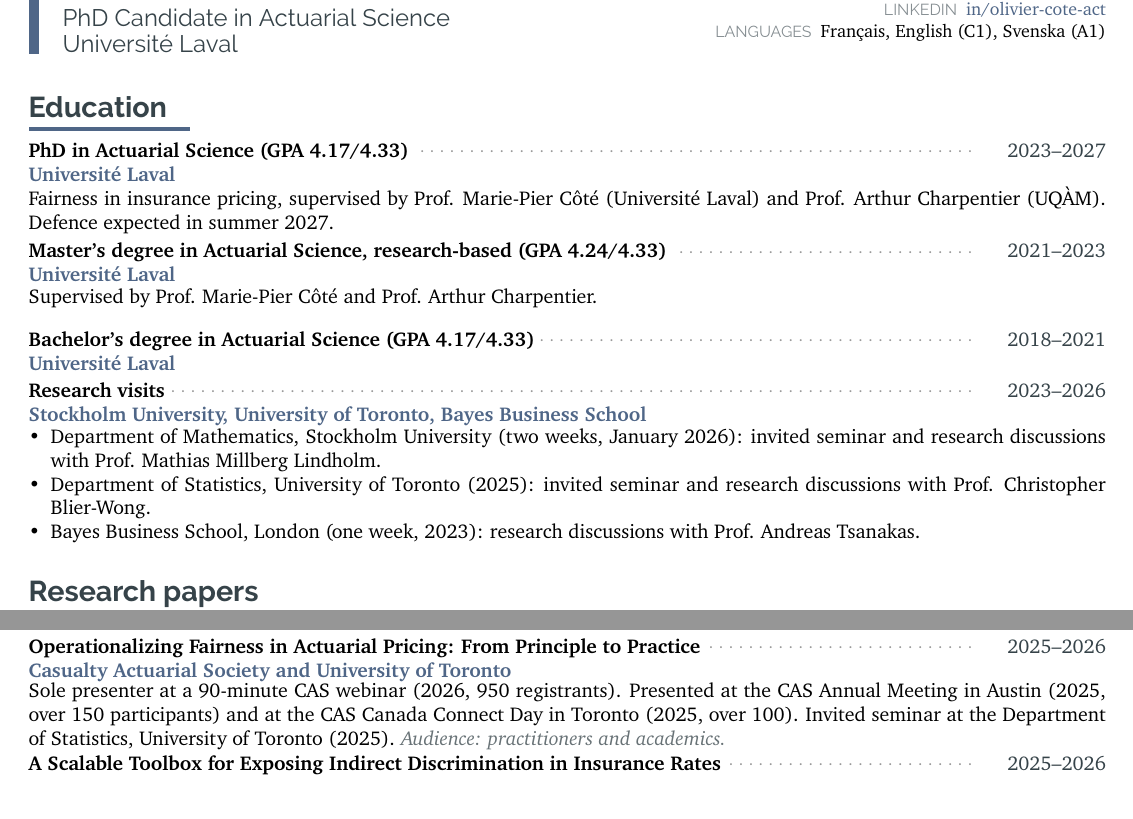
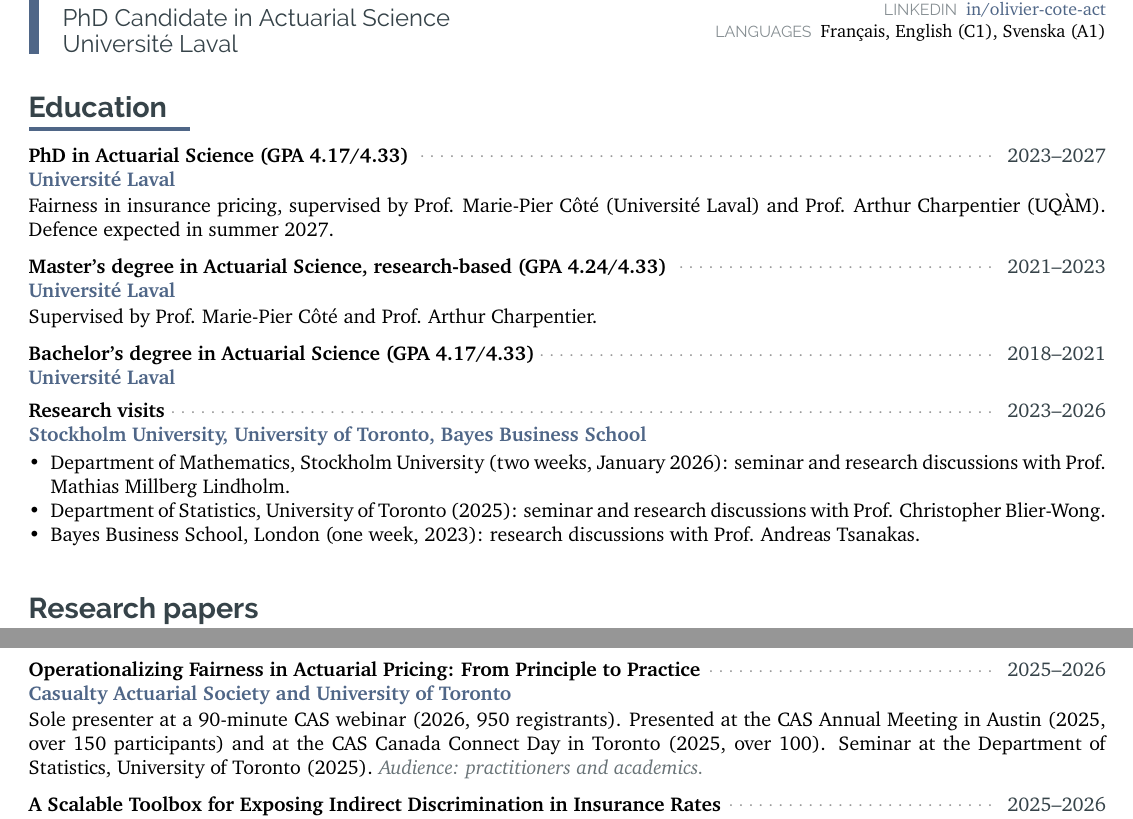
Before and after one commit to OliCoSide/olicoside.github.io, a LaTeX CV (files/cv-src/CV_latex_OC_20210914.tex): two parts of pages 1 and 4 of 5, joined at a grey line, cut so that both start at the same text. Compiled offline with pdfLaTeX.

Commit message:
CV: leaders end at the date, even spacing between entries
Dot leaders stop just before the date whatever its width. "Invited"
removed from the seminar mentions so the research visits fit on one
line. \cvevent stacks title, subtitle and description as plain
paragraphs in a top-aligned box, so the gap after an entry no longer
depends on the length of its description; a little more air between
entries.

Co-Authored-By: Claude Opus 5.5 <noreply@anthropic.com>
Claude-Session: https://claude.ai/code/session_0136nmon4UgyaWPYgQmyZ3gx

```diff
--- a/files/cv-src/CV_latex_OC_20210914.tex
+++ b/files/cv-src/CV_latex_OC_20210914.tex
@@ -328,15 +328,13 @@
 
  % we wrap this part in a parbox, so title and description are not separated on a pagebreak
  % if you need more control on page breaks, remove the parbox
- \parbox{\textwidth}{
-  \begin{tabular*}{\textwidth}{@{}p{\textwidth}@{}}
-    \textcolor{black}{\textbf{#2}}\cvleader\makebox[\cvdatew][r]{\textcolor{darkcol}{#1}} \\
-   \textcolor{maincol}{\textbf{#3}} \\
-  \end{tabular*}\\[-2pt]
-  \ifthenelse{\isempty{#4}}{}{
-   \cvtext{#4}\\
-  }
- }
+ % title line, subtitle and description stacked as plain paragraphs: the gap
+ % after an entry is the same whatever the length of its description
+ \par\noindent\parbox[t]{\textwidth}{%
+  \noindent\textcolor{black}{\textbf{#2}}\cvleader\textcolor{darkcol}{#1}\par
+  \ifthenelse{\isempty{#3}}{}{\noindent\textcolor{maincol}{\textbf{#3}}\par}%
+  \ifthenelse{\isempty{#4}}{}{\vspace{1pt}\noindent #4\par}%
+ }\par\vspace{8pt}
 
  \ifthenelse{\isempty{#5}}{}{
   \vspace{3pt}
@@ -363,7 +361,7 @@
 
 % leader from the title to the date: centred dots (as \cdots) on a fixed
 % 0.5em grid, so the dots line up vertically from one entry to the next
-\newcommand{\cvleader}{\textcolor{black!40}{\leaders\hbox to 0.5em{\hss\raisebox{0.5ex}{\scalebox{0.8}{.}}\hss}\hfill}\hspace{0.5em}}
+\newcommand{\cvleader}{\textcolor{black!40}{\leaders\hbox to 0.5em{\hss\raisebox{0.5ex}{\scalebox{0.8}{.}}\hss}\hfill}\hspace{0.15em}}
 
 % time-frame of an entry: pale grey box flush with the right margin
 % the left rule rises to the fill line, so line and box form one stroke
@@ -377,7 +375,7 @@
 %  CV SHORT EVENT: one line, title and time-frame only
 \newcommand{\cvshort}[2] {
  \par\noindent\parbox{\textwidth}{\begin{tabular*}{\textwidth}{@{}p{\textwidth}@{}}
-   \textcolor{black}{\textbf{#2}}\cvleader\makebox[\cvdatew][r]{\textcolor{darkcol}{#1}} \\
+   \textcolor{black}{\textbf{#2}}\cvleader\textcolor{darkcol}{#1} \\
  \end{tabular*}}\par\vspace{1pt}
 }
 
@@ -505,7 +503,7 @@
 {2023--2026}
 {Research visits}
 {Stockholm University, University of Toronto, Bayes Business School}
-{\cvlist{\item Department of Mathematics, Stockholm University (two weeks, January 2026): invited seminar and research discussions with Prof. Mathias Millberg Lindholm. \item Department of Statistics, University of Toronto (2025): invited seminar and research discussions with Prof. Christopher Blier-Wong. \item Bayes Business School, London (one week, 2023): research discussions with Prof. Andreas Tsanakas.}}{}{}{}
+{\cvlist{\item Department of Mathematics, Stockholm University (two weeks, January 2026): seminar and research discussions with Prof. Mathias Millberg Lindholm. \item Department of Statistics, University of Toronto (2025): seminar and research discussions with Prof. Christopher Blier-Wong. \item Bayes Business School, London (one week, 2023): research discussions with Prof. Andreas Tsanakas.}}{}{}{}
 
 
 
@@ -795,7 +793,7 @@
 \section{Academic Communications}
 \cvsection{Academic communications}
 
-\cvevent{2025--2026}{Operationalizing Fairness in Actuarial Pricing: From Principle to Practice}{Casualty Actuarial Society and University of Toronto}{Sole presenter at a 90-minute CAS webinar (2026, 950 registrants). Presented at the CAS Annual Meeting in Austin (2025, over 150 participants) and at the CAS Canada Connect Day in Toronto (2025, over 100). Invited seminar at the Department of Statistics, University of Toronto (2025). \aud{practitioners and academics}}{}{}{}
+\cvevent{2025--2026}{Operationalizing Fairness in Actuarial Pricing: From Principle to Practice}{Casualty Actuarial Society and University of Toronto}{Sole presenter at a 90-minute CAS webinar (2026, 950 registrants). Presented at the CAS Annual Meeting in Austin (2025, over 150 participants) and at the CAS Canada Connect Day in Toronto (2025, over 100). Seminar at the Department of Statistics, University of Toronto (2025). \aud{practitioners and academics}}{}{}{}
 
 \cvevent{2025--2026}{A Scalable Toolbox for Exposing Indirect Discrimination in Insurance Rates}{International conferences and invited talks}{Presented at the first ASTIN Bulletin Conference in Zurich (2026) and at PARTY in Liverpool (2025, 60 doctoral students from 29 countries). Presented in French with Arthur Charpentier at the Chaire ACTIONS and Milliman R\&D in Paris (2025, 80 participants). \aud{academics and practitioners}}{}{}{}
 
```
Also changed, not shown: _pages/cv.md (+2 -2 lines), files/CV_OlivierCote_ENG_prod.pdf, files/archive/CV_OlivierCote_ENG_2026-10-15o.pdf (added), files/cv-src/CV_latex_OC_20210914.tex (4 more changed lines).
